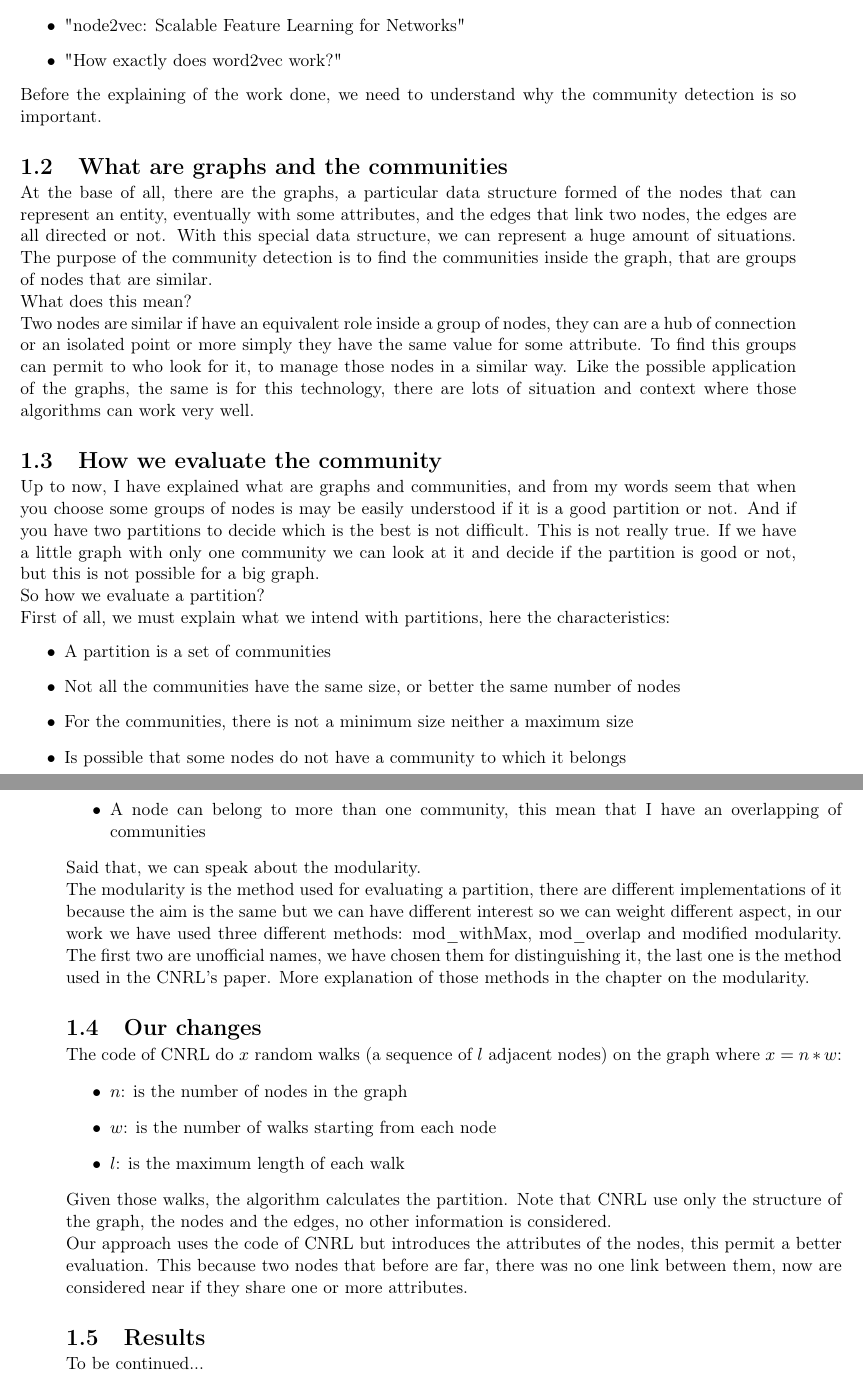
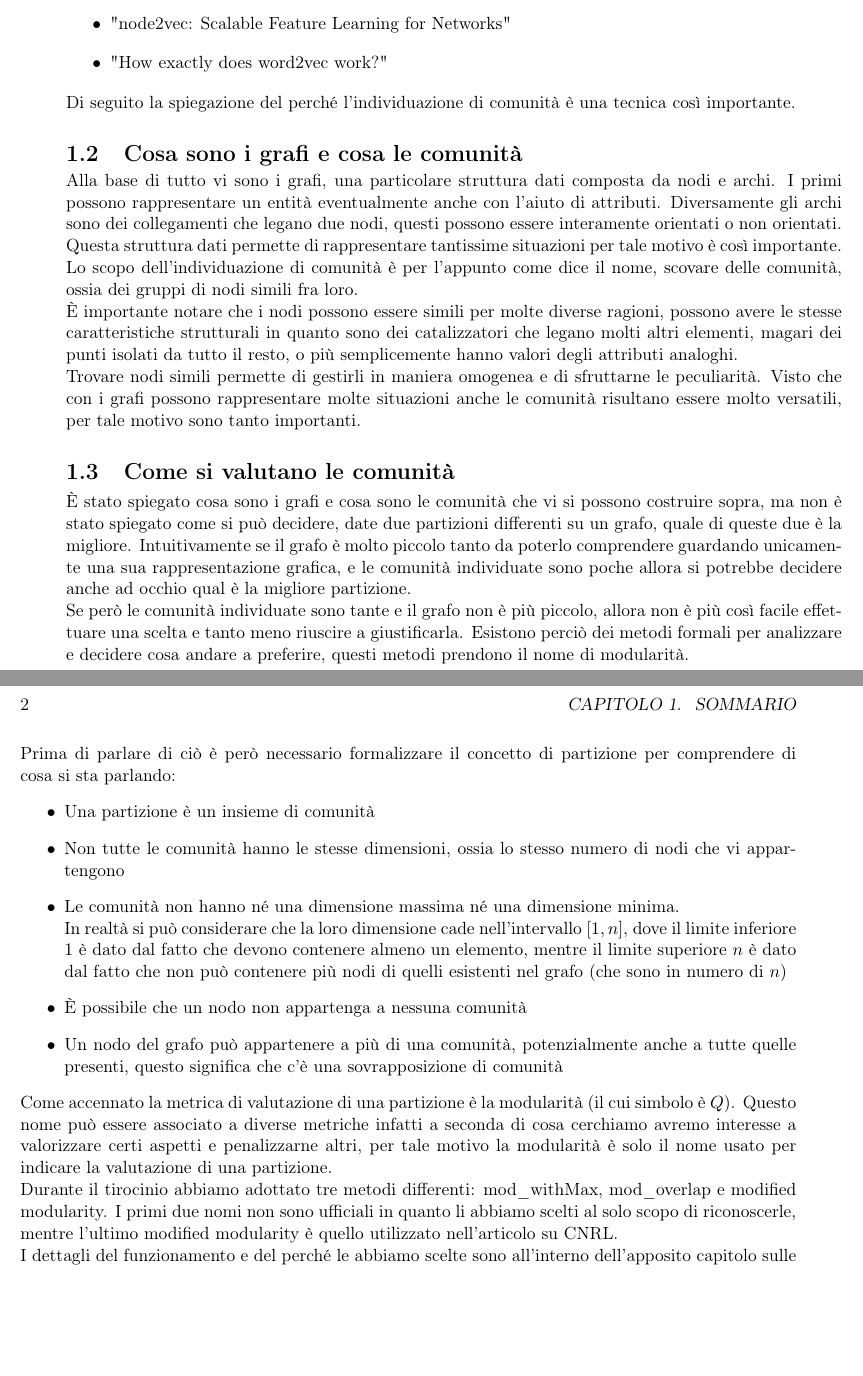
Before and after one commit to leopold-lll/thesis_CNRL, a LaTeX thesis (tesi_Leonardi_Stefano.tex, which reads sommario.tex): two parts of pages 4 and 5 of 14 before the commit and two parts of pages 1 and 2 of 2 after it, joined at a grey line, cut so that both start at the same text, the shorter picture padded with empty space. Compiled offline with pdfLaTeX.

Commit message:
sommarion trascritto in italiano

```diff
--- a/sommario.tex
+++ b/sommario.tex
@@ -15,26 +15,29 @@ At the start, I had to need to understand the main problem and understand the dy
 	\item "node2vec: Scalable Feature Learning for Networks"
 	\item "How exactly does word2vec work?"
 \end{itemize}
-Before the explaining of the work done, we need to understand why the community detection is so important.
+Di seguito la spiegazione del perché l'individuazione di comunità è una tecnica così importante.
 %
-\section{What are graphs and the communities}
-At the base of all, there are the graphs, a particular data structure formed of the nodes that can represent an entity, eventually with some attributes, and the edges that link two nodes, the edges are all directed or not. With this special data structure, we can represent a huge amount of situations. The purpose of the community detection is to find the communities inside the graph, that are groups of nodes that are similar.\\
-What does this mean?\\
-Two nodes are similar if have an equivalent role inside a group of nodes, they can are a hub of connection or an isolated point or more simply they have the same value for some attribute. To find this groups can permit to who look for it, to manage those nodes in a similar way. Like the possible application of the graphs, the same is for this technology, there are lots of situation and context where those algorithms can work very well.
+\section{Cosa sono i grafi e cosa le comunità}
+Alla base di tutto vi sono i grafi, una particolare struttura dati composta da nodi e archi. I primi possono rappresentare un entità eventualmente anche con l'aiuto di attributi. Diversamente gli archi sono dei collegamenti che legano due nodi, questi possono essere interamente orientati o non orientati. Questa struttura dati permette di rappresentare tantissime situazioni per tale motivo è così importante.\\
+Lo scopo dell'individuazione di comunità è per l'appunto come dice il nome, scovare delle comunità, ossia dei gruppi di nodi simili fra loro.\\
+È importante notare che i nodi possono essere simili per molte diverse ragioni, possono avere le stesse caratteristiche strutturali in quanto sono dei catalizzatori che legano molti altri elementi, magari dei punti isolati da tutto il resto, o più semplicemente hanno valori degli attributi analoghi.\\
+Trovare nodi simili permette di gestirli in maniera omogenea e di sfruttarne le peculiarità. Visto che con i grafi possono rappresentare molte situazioni anche le comunità risultano essere molto versatili, per tale motivo sono tanto importanti.
 %
-\section{How we evaluate the community}
-Up to now, I have explained what are graphs and communities, and from my words seem that when you choose some groups of nodes is may be easily understood if it is a good partition or not. And if you have two partitions to decide which is the best is not difficult. This is not really true. If we have a little graph with only one community we can look at it and decide if the partition is good or not, but this is not possible for a big graph.\\
-So how we evaluate a partition?\\
-First of all, we must explain what we intend with partitions, here the characteristics:
+\section{Come si valutano le comunità}
+È stato spiegato cosa sono i grafi e cosa sono le comunità che vi si possono costruire sopra, ma non è stato spiegato come si può decidere, date due partizioni differenti su un grafo, quale di queste due è la migliore. Intuitivamente se il grafo è molto piccolo tanto da poterlo comprendere guardando unicamente una sua rappresentazione grafica, e le comunità individuate sono poche allora si potrebbe decidere anche ad occhio qual è la migliore partizione.\\
+Se però le comunità individuate sono tante e il grafo non è più piccolo, allora non è più così facile effettuare una scelta e tanto meno riuscire a giustificarla. Esistono perciò dei metodi formali per analizzare e decidere cosa andare a preferire, questi metodi prendono il nome di modularità.\\
+\\
+Prima di parlare di ciò è però necessario formalizzare il concetto di partizione per comprendere di cosa si sta parlando:
 \begin{itemize}
-	\item A partition is a set of communities
-	\item Not all the communities have the same size, or better the same number of nodes
-	\item For the communities, there is not a minimum size neither a maximum size
-	\item Is possible that some nodes do not have a community to which it belongs
-	\item A node can belong to more than one community, this mean that I have an overlapping of communities
+	\item Una partizione è un insieme di comunità
+	\item Non tutte le comunità hanno le stesse dimensioni, ossia lo stesso numero di nodi che vi appartengono
+	\item Le comunità non hanno né una dimensione massima né una dimensione minima.\\
+	In realtà si può considerare che la loro dimensione cade nell'intervallo $[1, n]$, dove il limite inferiore $1$ è dato dal fatto che devono contenere almeno un elemento, mentre il limite superiore $n$ è dato dal fatto che non può contenere più nodi di quelli esistenti nel grafo (che sono in numero di $n$)
+	\item È possibile che un nodo non appartenga a nessuna comunità
+	\item Un nodo del grafo può appartenere a più di una comunità, potenzialmente anche a tutte quelle presenti, questo significa che c'è una sovrapposizione di comunità
 \end{itemize}
-Said that, we can speak about the modularity.\\
-The modularity is the method used for evaluating a partition, there are different implementations of it because the aim is the same but we can have different interest so we can weight different aspect, in our work we have used three different methods: \mmax, \mover and \mmod . The first two are unofficial names, we have chosen them for distinguishing it, the last one is the method used in the CNRL's paper. More explanation of those methods in the chapter on the modularity.
+Come accennato la metrica di valutazione di una partizione è la modularità (il cui simbolo è $Q$). Questo nome può essere associato a diverse metriche infatti a seconda di cosa cerchiamo avremo interesse a valorizzare certi aspetti e penalizzarne altri, per tale motivo la modularità è solo il nome usato per indicare la valutazione di una partizione.\\
+Durante il tirocinio abbiamo adottato tre metodi differenti: \mmax, \mover e \mmod. I primi due nomi non sono ufficiali in quanto li abbiamo scelti al solo scopo di riconoscerle, mentre l'ultimo modified modularity  è quello utilizzato nell'articolo su CNRL.\\
+I dettagli del funzionamento e del perché le abbiamo scelte sono all'interno dell'apposito capitolo sulle metriche di valutazione.
 %
-\section{Our changes}
-The code of CNRL do $x$ random walks (a sequence of $l$ adjacent nodes) on the graph where $x=n*w$:
+\section{I cambiamenti apportati}
@@ -41,4 +47 @@ The code of CNRL do $x$ random walks (a sequence of $l$ adjacent nodes) on the g
 \begin{itemize}
-	\item $n$: is the number of nodes in the graph
-	\item $w$: is the number of walks starting from each node
-	\item $l$: is the maximum length of each walk
@@ -45,6 +51,2 @@ The code of CNRL do $x$ random walks (a sequence of $l$ adjacent nodes) on the g
 \end{itemize}
-Given those walks, the algorithm calculates the partition. Note that CNRL use only the structure of the graph, the nodes and the edges, no other information is considered.\\
-Our approach uses the code of CNRL but introduces the attributes of the nodes, this permit a better evaluation. This because two nodes that before are far, there was no one link between them, now are considered near if they share one or more attributes.
 %
-\section{Results}
-To be continued...
```
Also changed, not shown: tesi_Leonardi_Stefano.tex (+3 -3 lines), 1_implementazione.pdf (deleted), 2_metodi_di_valutazione.pdf (deleted), sommario.pdf, tesi_Leonardi_Stefano.pdf, sommario.tex (23 more changed lines).
